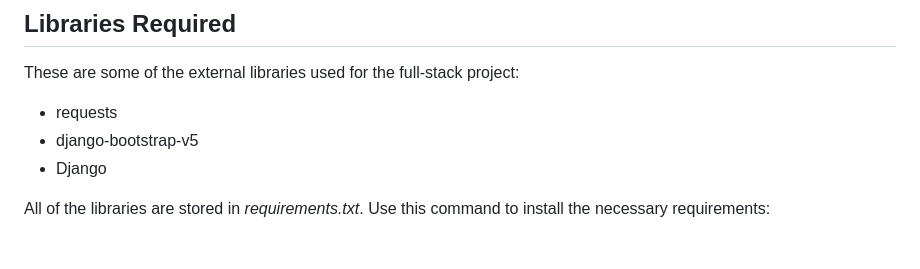
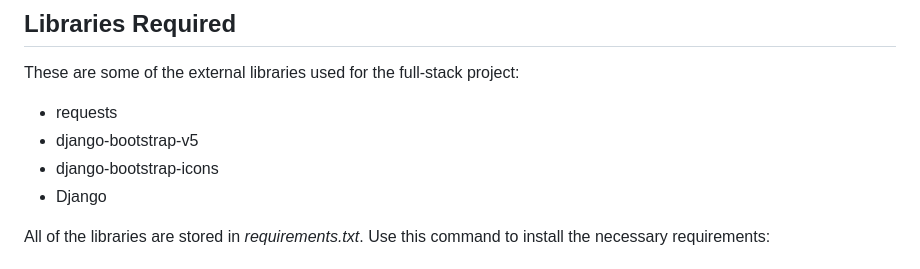
Before and after one commit to CodyQue/CS-395-Live-Weather-Map, a Markdown page: README.md, the part around the change. Rendered like a GitHub page.

```diff
--- a/README.md
+++ b/README.md
@@ -12,6 +12,7 @@ It is required to use a virtual environment to run the web application (since th
 These are some of the external libraries used for the full-stack project:
 - requests
 - django-bootstrap-v5
+- django-bootstrap-icons
 - Django
 
 All of the libraries are stored in *requirements.txt*. Use this command to install the necessary requirements:
```
